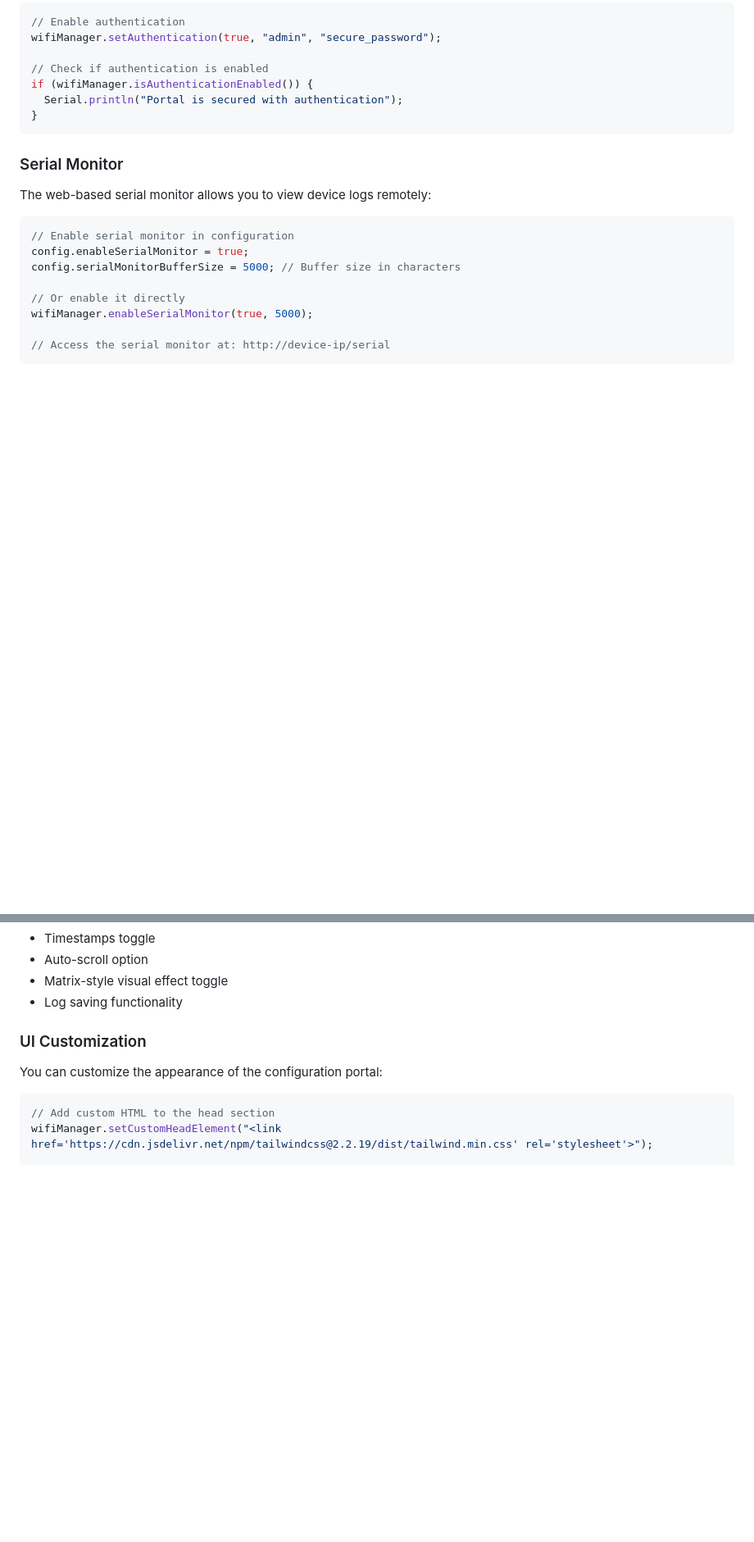
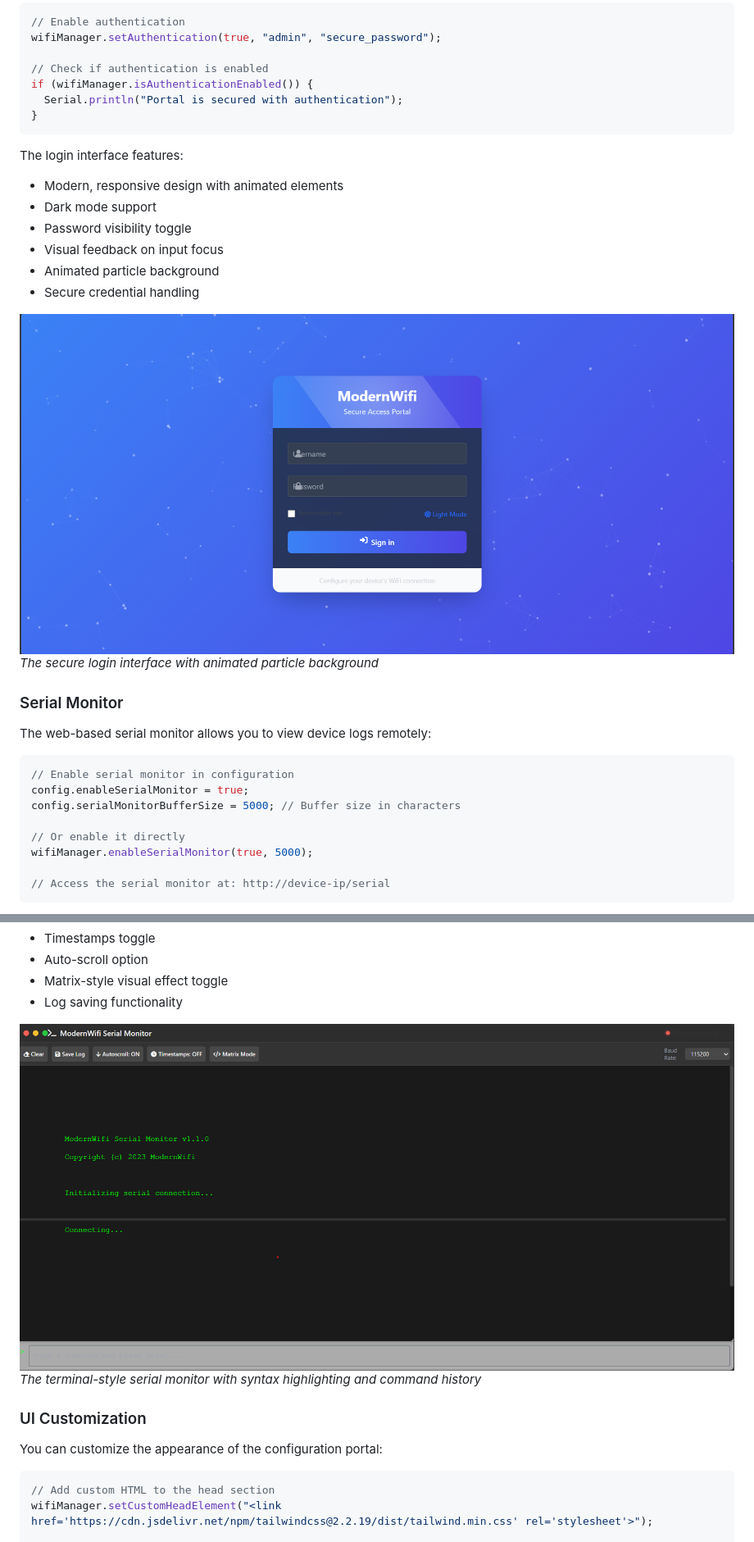
Before and after one commit to hyndex/ModernWifi, a Markdown page: README.md, 2 parts joined by grey strips. Shown: that part at 82% size. GitHub-like rendering; pictures changed too: screenshots/login.png (added), screenshots/terminal.png (added); blank space fills up the shorter version.

````diff
--- a/README.md
+++ b/README.md
@@ -406,6 +409,17 @@ if (wifiManager.isAuthenticationEnabled()) {
 }
 ```
 
+The login interface features:
+- Modern, responsive design with animated elements
+- Dark mode support
+- Password visibility toggle
+- Visual feedback on input focus
+- Animated particle background
+- Secure credential handling
+
+![Login Interface](screenshots/login.png)
+*The secure login interface with animated particle background*
+
 ### Serial Monitor
 
 The web-based serial monitor allows you to view device logs remotely:
@@ -429,6 +443,9 @@ The serial monitor features:
 - Auto-scroll option
 - Matrix-style visual effect toggle
 - Log saving functionality
+
+![Terminal Monitor](screenshots/terminal.png)
+*The terminal-style serial monitor with syntax highlighting and command history*
 
 ### UI Customization
 
````
Also changed, not shown: other parts of README.md (+5 -2 lines), 2 other files.
